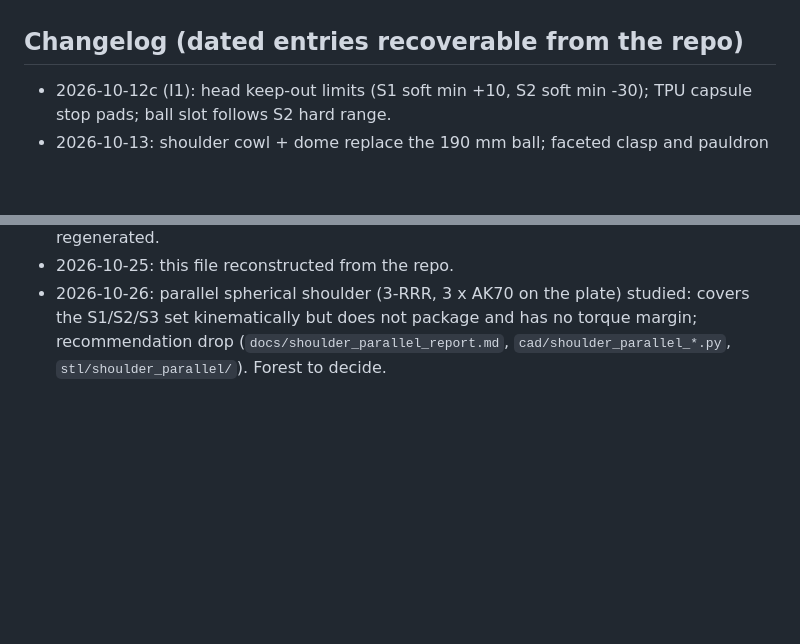
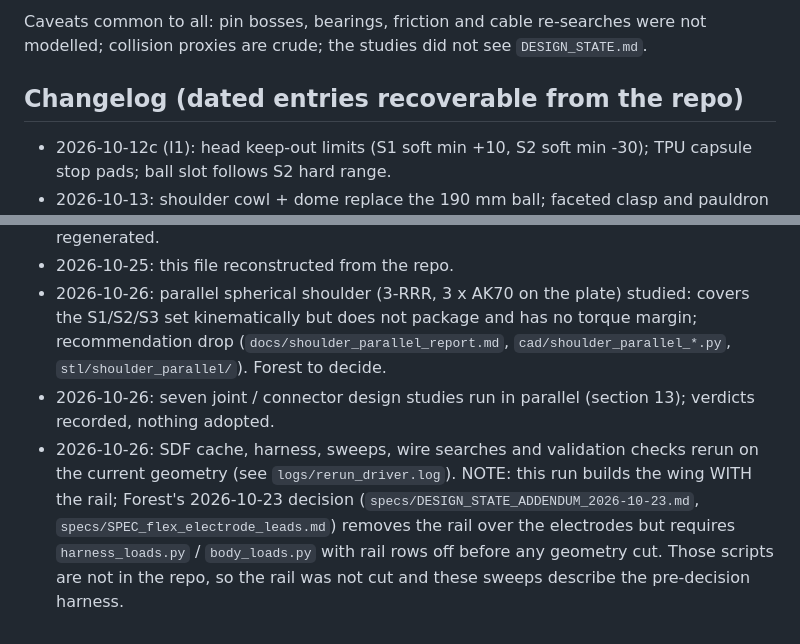
Before and after one commit to Koede/robot-arm, a Markdown page: DESIGN_STATE.md, 2 parts joined by grey strips. Rendered like a GitHub page; blank space fills up the shorter version.

```diff
--- a/DESIGN_STATE.md
+++ b/DESIGN_STATE.md
@@ -131,3 +147,4 @@ From `docs/DESIGN_STATE_ADDENDUM_2026-10-22.md` and `specs/SPEC_collision_method
+Caveats common to all: pin bosses, bearings, friction and cable re-searches were not modelled; collision proxies are crude; the studies did not see `DESIGN_STATE.md`.
 
 ## Changelog (dated entries recoverable from the repo)
 
@@ -142,3 +159,5 @@ From `docs/DESIGN_STATE_ADDENDUM_2026-10-22.md` and `specs/SPEC_collision_method
 - 2026-10-23: pauldron lateral shelf replaced by the curved deltoid shell; meshes regenerated.
 - 2026-10-25: this file reconstructed from the repo.
 - 2026-10-26: parallel spherical shoulder (3-RRR, 3 x AK70 on the plate) studied: covers the S1/S2/S3 set kinematically but does not package and has no torque margin; recommendation drop (`docs/shoulder_parallel_report.md`, `cad/shoulder_parallel_*.py`, `stl/shoulder_parallel/`). Forest to decide.
+- 2026-10-26: seven joint / connector design studies run in parallel (section 13); verdicts recorded, nothing adopted.
+- 2026-10-26: SDF cache, harness, sweeps, wire searches and validation checks rerun on the current geometry (see `logs/rerun_driver.log`). NOTE: this run builds the wing WITH the rail; Forest's 2026-10-23 decision (`specs/DESIGN_STATE_ADDENDUM_2026-10-23.md`, `specs/SPEC_flex_electrode_leads.md`) removes the rail over the electrodes but requires `harness_loads.py` / `body_loads.py` with rail rows off before any geometry cut. Those scripts are not in the repo, so the rail was not cut and these sweeps describe the pre-decision harness.
```
Also changed, not shown: other parts of DESIGN_STATE.md (+17 -1 lines).
